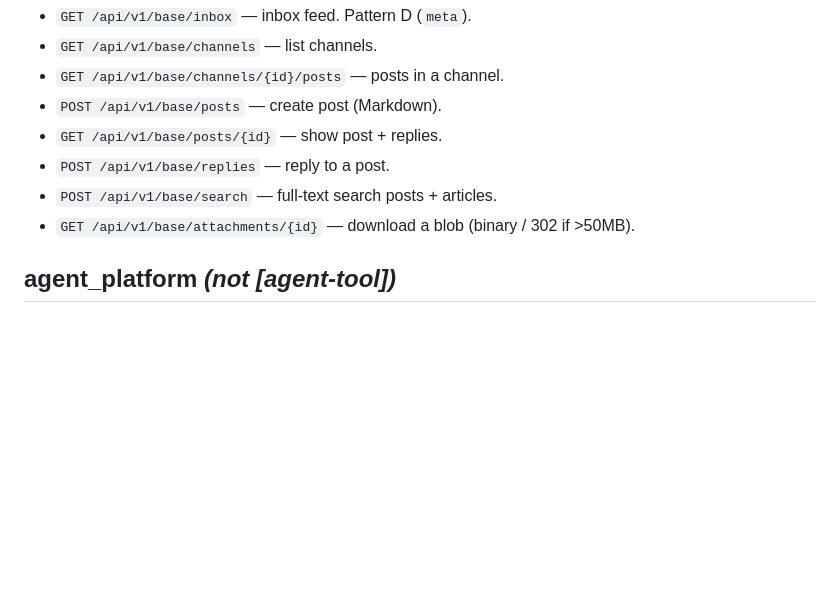
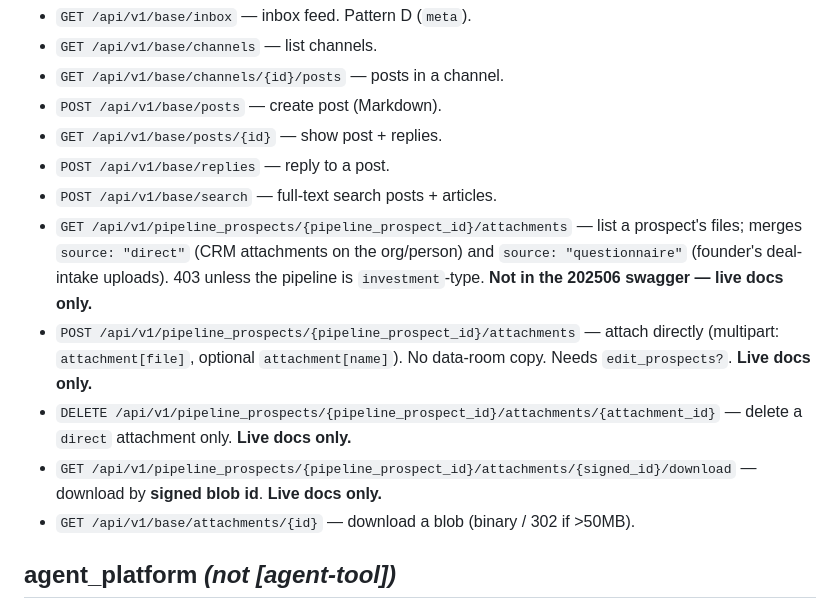
Before and after one commit to lossless-group/lossless-agent-skills, a Markdown page: decile-hub-connector/references/endpoint-inventory.md, the part around the change. Rendered like a GitHub page; blank space fills up the shorter version.

```diff
--- a/decile-hub-connector/references/endpoint-inventory.md
+++ b/decile-hub-connector/references/endpoint-inventory.md
@@ -163,6 +163,10 @@ Operations marked **[agent-tool]** carry `x-agent-tool: true` in the spec (expos
 - `GET /api/v1/base/posts/{id}` — show post + replies.
 - `POST /api/v1/base/replies` — reply to a post.
 - `POST /api/v1/base/search` — full-text search posts + articles.
+- `GET /api/v1/pipeline_prospects/{pipeline_prospect_id}/attachments` — list a prospect's files; merges `source: "direct"` (CRM attachments on the org/person) and `source: "questionnaire"` (founder's deal-intake uploads). 403 unless the pipeline is `investment`-type. **Not in the 202506 swagger — live docs only.**
+- `POST /api/v1/pipeline_prospects/{pipeline_prospect_id}/attachments` — attach directly (multipart: `attachment[file]`, optional `attachment[name]`). No data-room copy. Needs `edit_prospects?`. **Live docs only.**
+- `DELETE /api/v1/pipeline_prospects/{pipeline_prospect_id}/attachments/{attachment_id}` — delete a `direct` attachment only. **Live docs only.**
+- `GET /api/v1/pipeline_prospects/{pipeline_prospect_id}/attachments/{signed_id}/download` — download by **signed blob id**. **Live docs only.**
 - `GET /api/v1/base/attachments/{id}` — download a blob (binary / 302 if >50MB).
 
 ## agent_platform  *(not [agent-tool])*
```
Also changed, not shown: decile-hub-connector/SKILL.md (+58 -0 lines).
